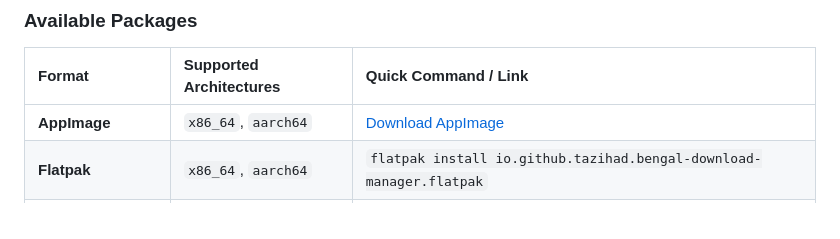
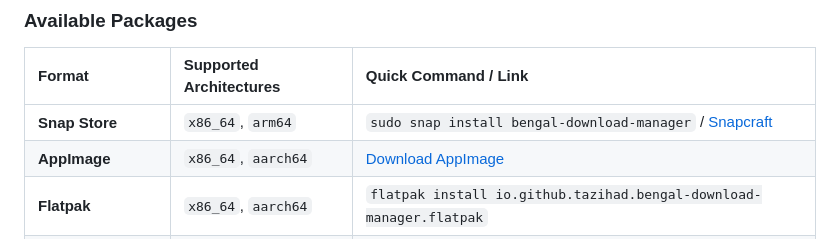
Before and after one commit to tazihad/bengal-download-manager, a Markdown page: README.md, the part around one of its changes. GitHub-like rendering.

```diff
--- a/README.md
+++ b/README.md
@@ -75,6 +83,7 @@ Download pre-built packages from the [Latest Release](https://github.com/tazihad
 
 | Format | Supported Architectures | Quick Command / Link |
 | :--- | :--- | :--- |
+| **Snap Store** | `x86_64`, `arm64` | `sudo snap install bengal-download-manager` / [Snapcraft](https://snapcraft.io/bengal-download-manager) |
 | **AppImage** | `x86_64`, `aarch64` | [Download AppImage](https://github.com/tazihad/bengal-download-manager/releases/latest) |
 | **Flatpak** | `x86_64`, `aarch64` | `flatpak install io.github.tazihad.bengal-download-manager.flatpak` |
 | **Standalone Binary** | `x86_64`, `aarch64` | [Download Binary Executable](https://github.com/tazihad/bengal-download-manager/releases/latest) |
```
Also changed, not shown: other parts of README.md (+9 -1 lines), CONTRIBUTING.md (added, +112 -0 lines).
